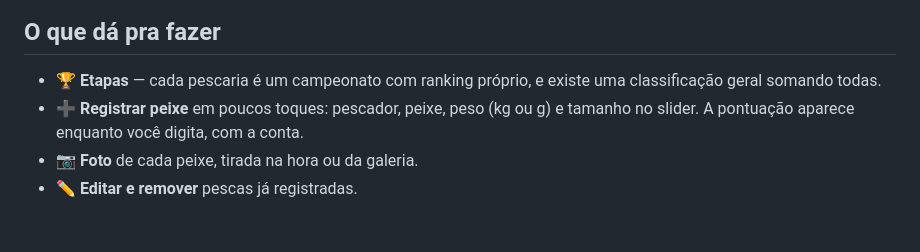
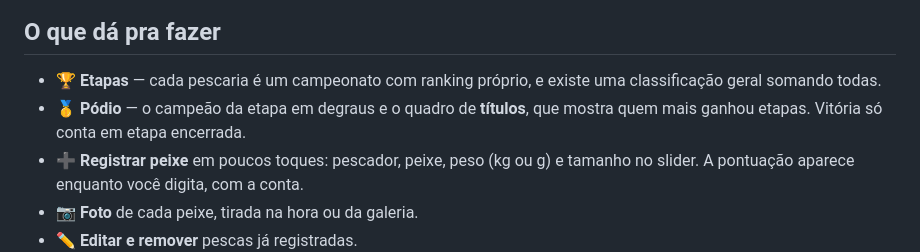
Before and after one commit to alesilvasp/bigode-pescador, a Markdown page: README.md, the part around the change. Drawn GitHub-style; blank space fills up the shorter version.

```diff
--- a/README.md
+++ b/README.md
@@ -23,6 +23,8 @@ que abre direto no formulário. É o caminho mais rápido durante a pescaria.
 
 - 🏆 **Etapas** — cada pescaria é um campeonato com ranking próprio, e existe
   uma classificação geral somando todas.
+- 🥇 **Pódio** — o campeão da etapa em degraus e o quadro de **títulos**, que
+  mostra quem mais ganhou etapas. Vitória só conta em etapa encerrada.
 - ➕ **Registrar peixe** em poucos toques: pescador, peixe, peso (kg ou g) e
   tamanho no slider. A pontuação aparece enquanto você digita, com a conta.
 - 📷 **Foto** de cada peixe, tirada na hora ou da galeria.
```
Also changed, not shown: BACKLOG.md (+29 -6 lines).
